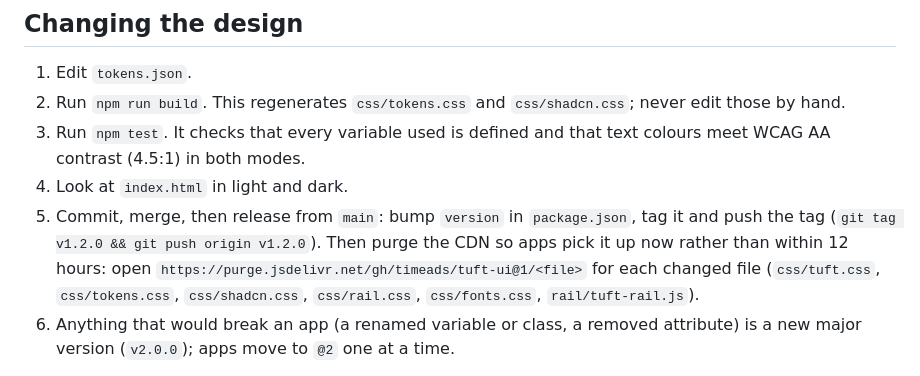
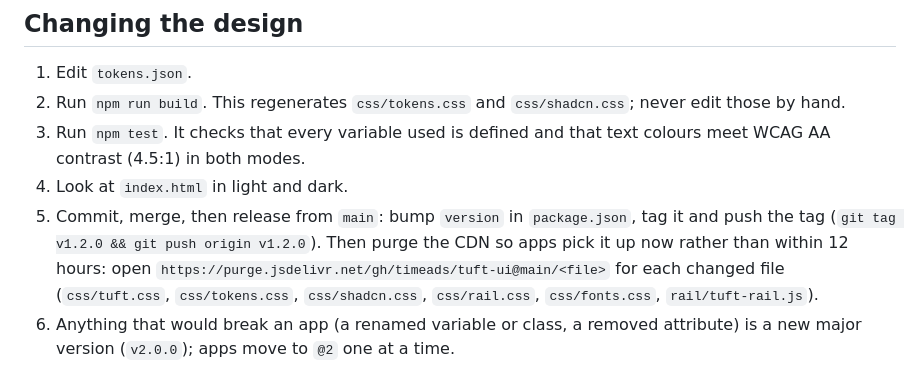
Before and after one commit to timeads/Tuft-ui, a Markdown page: README.md, the part around one of its changes. GitHub-like rendering.

Commit message:
docs: apps follow @main; merging is the release
Co-Authored-By: Claude Opus 5.5 <noreply@anthropic.com>
Claude-Session: https://claude.ai/code/session_01Aoz63XHfHHnoztqVriQX1R

```diff
--- a/README.md
+++ b/README.md
@@ -172,7 +172,7 @@ Tailwind's `dark:` utilities only respond to the forced forms.
 4. Look at `index.html` in light and dark.
 5. Commit, merge, then release from `main`: bump `version` in `package.json`, tag it and push the tag
    (`git tag v1.2.0 && git push origin v1.2.0`). Then purge the CDN so apps pick it up now rather than
-   within 12 hours: open `https://purge.jsdelivr.net/gh/timeads/tuft-ui@1/<file>` for each changed file
+   within 12 hours: open `https://purge.jsdelivr.net/gh/timeads/tuft-ui@main/<file>` for each changed file
    (`css/tuft.css`, `css/tokens.css`, `css/shadcn.css`, `css/rail.css`, `css/fonts.css`, `rail/tuft-rail.js`).
 6. Anything that would break an app (a renamed variable or class, a removed attribute) is a new major
    version (`v2.0.0`); apps move to `@2` one at a time.
```
Also changed, not shown: other parts of README.md (+6 -6 lines).
